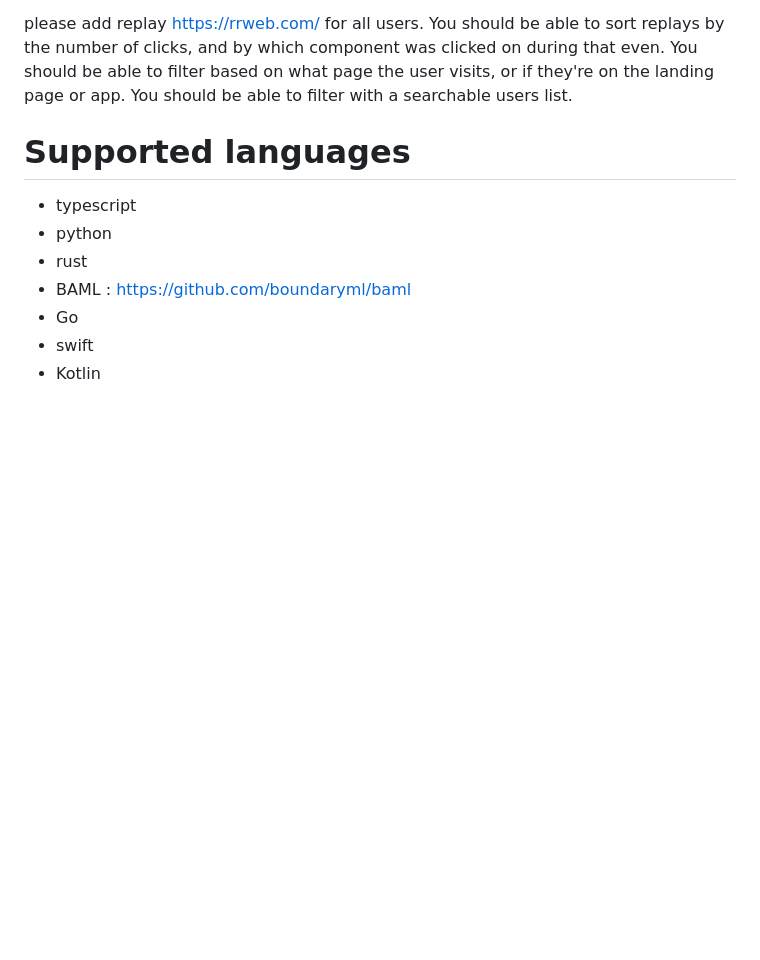
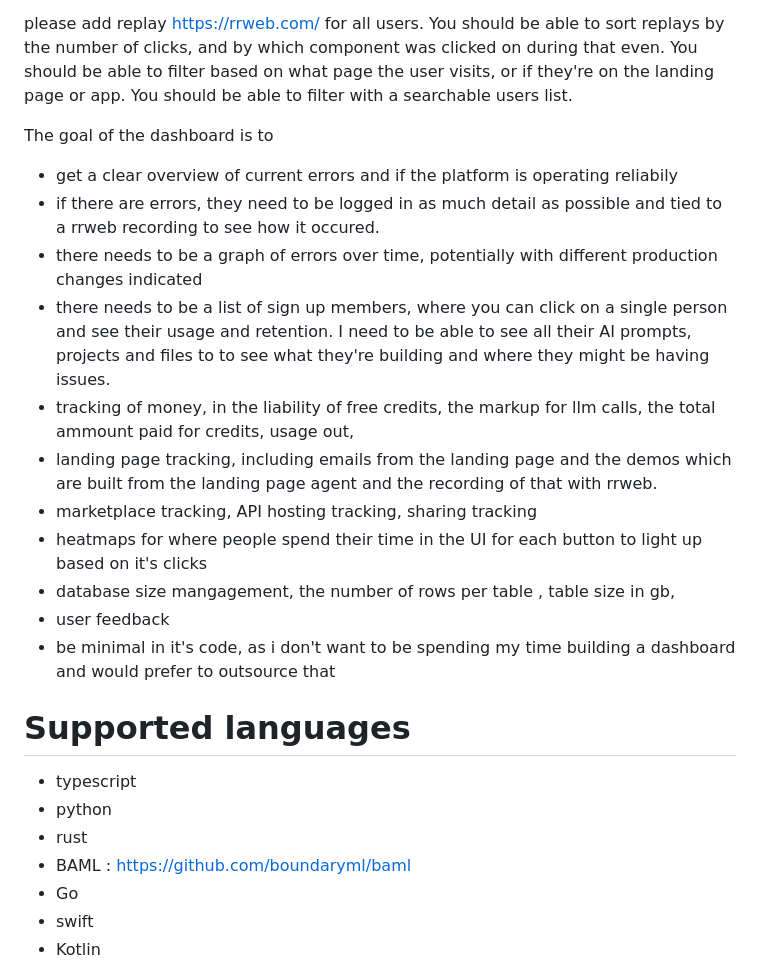
Before and after one commit to HenryRoutson/spine-ai, a Markdown page: combined_full_stack_specification.md, the part around the change. GitHub-like rendering; blank space fills up the shorter version.

Commit message:
dashboard spec

```diff
--- a/combined_full_stack_specification.md
+++ b/combined_full_stack_specification.md
@@ -541,6 +541,24 @@ please add replay https://rrweb.com/ for all users.
 You should be able to sort replays by the number of clicks, and by which component was clicked on during that even. You should be able to filter based on what page the user visits, or if they're on the landing page or app.
 You should be able to filter with a searchable users list.
 
+The goal of the dashboard is to
+- get a clear overview of current errors and if the platform is operating reliabily
+- if there are errors, they need to be logged in as much detail as possible and tied to a rrweb recording to see how it occured.
+- there needs to be a graph of errors over time, potentially with different production changes indicated
+- there needs to be a list of sign up members, where you can click on a single person and see their usage and retention. I need to be able to see all their AI prompts, projects and files to to see what they're building and where they might be having issues.
+- tracking of money, in the liability of free credits, the markup for llm calls, the total ammount paid for credits, usage out,
+- landing page tracking, including emails from the landing page and the demos which are built from the landing page agent and the recording of that with rrweb.
+- marketplace tracking, API hosting tracking, sharing tracking
+- heatmaps for where people spend their time in the UI for each button to light up based on it's clicks
+- database size mangagement, the number of rows per table , table size in gb,
+- user feedback
+- be minimal in it's code, as i don't want to be spending my time building a dashboard and would prefer to outsource that
+
+
+
+
+
+
 # Supported languages
 - typescript
 - python
```
